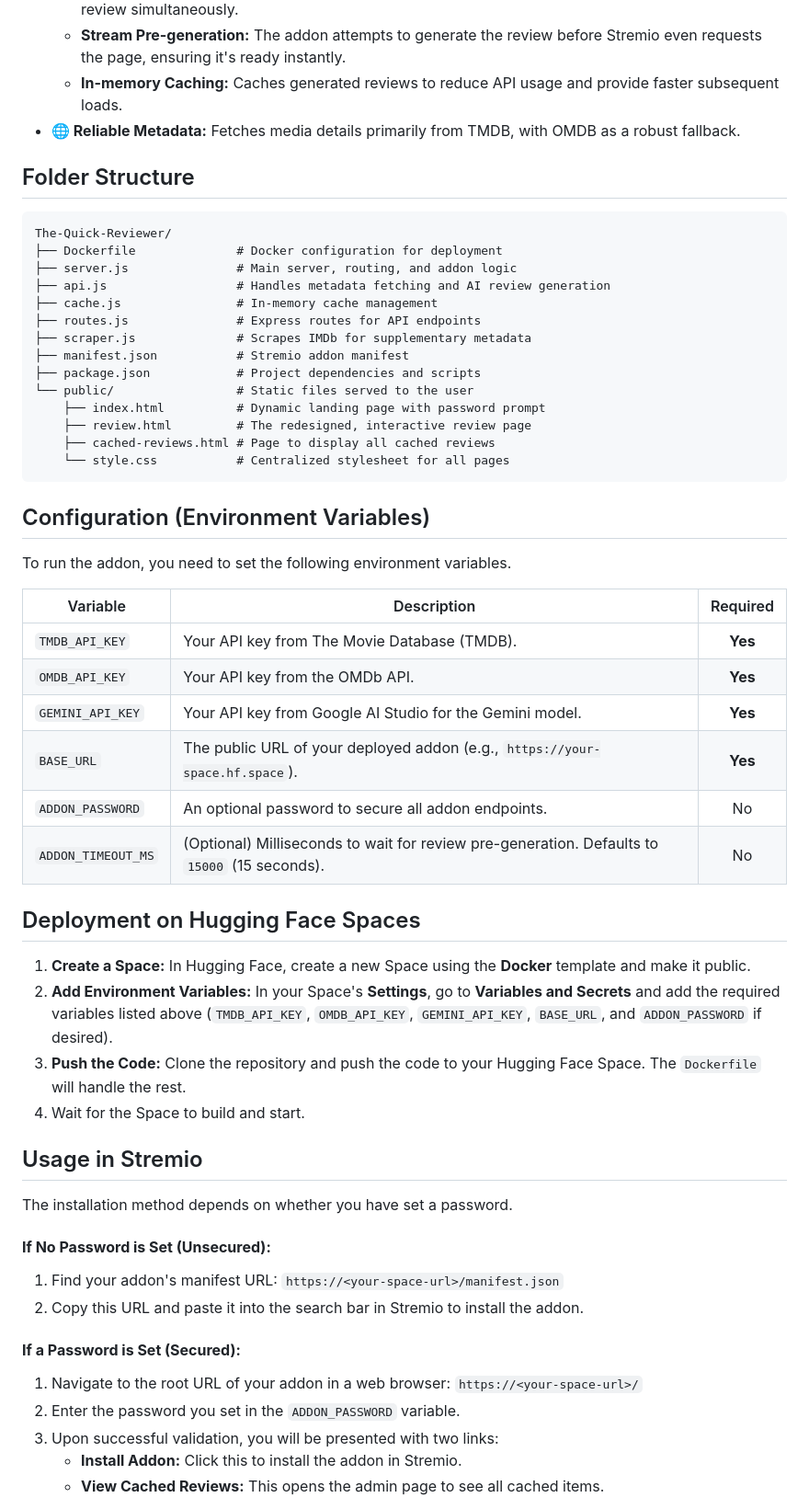
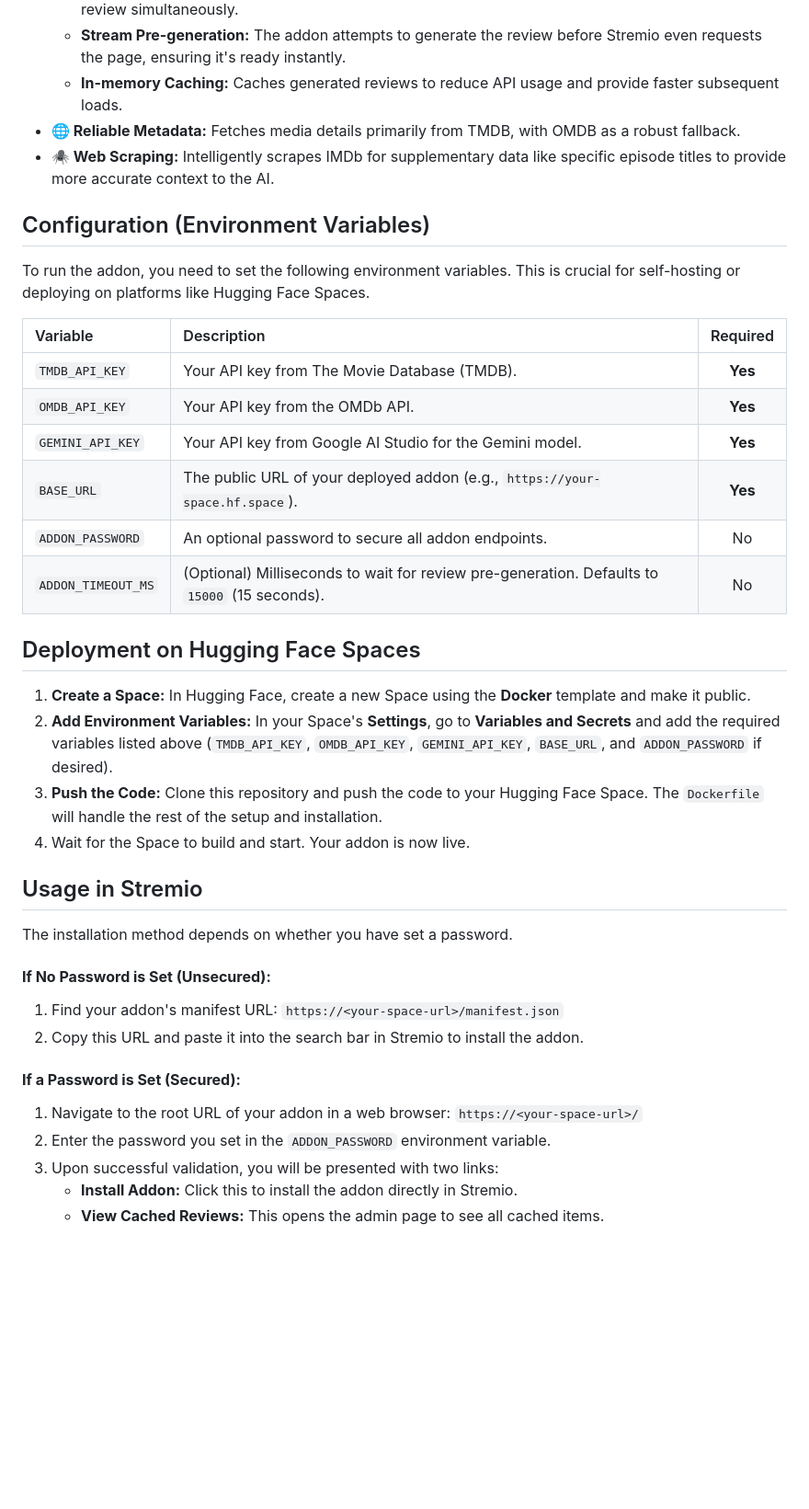
Before and after one commit to FastZet/The-Quick-Reviewer, a Markdown page: README.md, the part around one of its changes. Shown at 92% size. Rendered like a GitHub page; blank space fills up the shorter version.

````diff
--- a/README.md
+++ b/README.md
@@ -13,45 +14,27 @@ Provides spoiler-free, bullet-point AI reviews for movies and series episodes as
     *   **Stream Pre-generation:** The addon attempts to generate the review before Stremio even requests the page, ensuring it's ready instantly.
     *   **In-memory Caching:** Caches generated reviews to reduce API usage and provide faster subsequent loads.
 *   **🌐 Reliable Metadata:** Fetches media details primarily from TMDB, with OMDB as a robust fallback.
-
-## Folder Structure
-
-```
-The-Quick-Reviewer/
-├── Dockerfile              # Docker configuration for deployment
-├── server.js               # Main server, routing, and addon logic
-├── api.js                  # Handles metadata fetching and AI review generation
-├── cache.js                # In-memory cache management
-├── routes.js               # Express routes for API endpoints
-├── scraper.js              # Scrapes IMDb for supplementary metadata
-├── manifest.json           # Stremio addon manifest
-├── package.json            # Project dependencies and scripts
-└── public/                 # Static files served to the user
-    ├── index.html          # Dynamic landing page with password prompt
-    ├── review.html         # The redesigned, interactive review page
-    ├── cached-reviews.html # Page to display all cached reviews
-    └── style.css           # Centralized stylesheet for all pages
-```
+*   **🕷️ Web Scraping:** Intelligently scrapes IMDb for supplementary data like specific episode titles to provide more accurate context to the AI.
 
 ## Configuration (Environment Variables)
 
-To run the addon, you need to set the following environment variables.
+To run the addon, you need to set the following environment variables. This is crucial for self-hosting or deploying on platforms like Hugging Face Spaces.
 
-| Variable             | Description                                                                                             | Required |
-| -------------------- | ------------------------------------------------------------------------------------------------------- | :------: |
-| `TMDB_API_KEY`       | Your API key from The Movie Database (TMDB).                                                            |   **Yes**    |
-| `OMDB_API_KEY`       | Your API key from the OMDb API.                                                                         |   **Yes**    |
-| `GEMINI_API_KEY`     | Your API key from Google AI Studio for the Gemini model.                                                |   **Yes**    |
-| `BASE_URL`           | The public URL of your deployed addon (e.g., `https://your-space.hf.space`).                              |   **Yes**    |
-| `ADDON_PASSWORD`     | An optional password to secure all addon endpoints.                                                     |    No    |
-| `ADDON_TIMEOUT_MS`   | (Optional) Milliseconds to wait for review pre-generation. Defaults to `15000` (15 seconds).             |    No    |
+| Variable | Description | Required |
+| :--- | :--- | :---: |
+| `TMDB_API_KEY` | Your API key from The Movie Database (TMDB). | **Yes** |
+| `OMDB_API_KEY` | Your API key from the OMDb API. | **Yes** |
+| `GEMINI_API_KEY` | Your API key from Google AI Studio for the Gemini model. | **Yes** |
+| `BASE_URL` | The public URL of your deployed addon (e.g., `https://your-space.hf.space`). | **Yes** |
+| `ADDON_PASSWORD` | An optional password to secure all addon endpoints. | No |
+| `ADDON_TIMEOUT_MS` | (Optional) Milliseconds to wait for review pre-generation. Defaults to `15000` (15 seconds). | No |
 
 ## Deployment on Hugging Face Spaces
 
 1.  **Create a Space:** In Hugging Face, create a new Space using the **Docker** template and make it public.
 2.  **Add Environment Variables:** In your Space's **Settings**, go to **Variables and Secrets** and add the required variables listed above (`TMDB_API_KEY`, `OMDB_API_KEY`, `GEMINI_API_KEY`, `BASE_URL`, and `ADDON_PASSWORD` if desired).
-3.  **Push the Code:** Clone the repository and push the code to your Hugging Face Space. The `Dockerfile` will handle the rest.
-4.  Wait for the Space to build and start.
+3.  **Push the Code:** Clone this repository and push the code to your Hugging Face Space. The `Dockerfile` will handle the rest of the setup and installation.
+4.  Wait for the Space to build and start. Your addon is now live.
 
 ## Usage in Stremio
 
@@ -65,8 +48,8 @@ The installation method depends on whether you have set a password.
 #### **If a Password is Set (Secured):**
 
 1.  Navigate to the root URL of your addon in a web browser: `https://<your-space-url>/`
-2.  Enter the password you set in the `ADDON_PASSWORD` variable.
+2.  Enter the password you set in the `ADDON_PASSWORD` environment variable.
 3.  Upon successful validation, you will be presented with two links:
-    *   **Install Addon:** Click this to install the addon in Stremio.
+    *   **Install Addon:** Click this to install the addon directly in Stremio.
     *   **View Cached Reviews:** This opens the admin page to see all cached items.
 
````
Also changed, not shown: other parts of README.md (+37 -3 lines).
